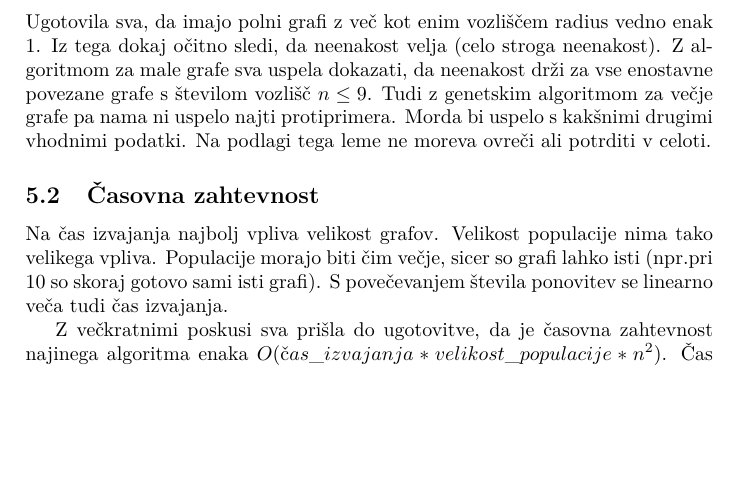
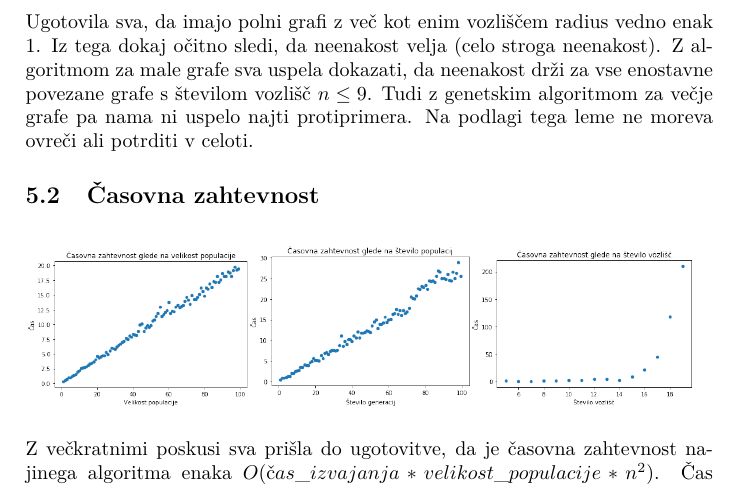
Before and after one commit to ZavbiA/Graffiti-conjecture-on-Randic-index-vs.-radius, a LaTeX document (porocilo.tex): part of page 9 of 10, cut so that both start at the same text, the shorter picture padded with empty space. Compiled offline with pdfLaTeX.

Commit message:
grafi casovne zahtevnosti

```diff
--- a/porocilo.tex
+++ b/porocilo.tex
@@ -7,6 +7,7 @@
 \usepackage[pdftex]{graphics}
 \usepackage{amsmath}
 \usepackage{graphicx}
+\usepackage{subcaption}
 \usepackage{eurosym}
 \usepackage{float}
 \graphicspath{ {./images/} }
@@ -166,11 +167,26 @@ Lemo sva nato testirala z vnašanjem različnih vrednosti v zadnjo funkcijo in o
 \subsection{Splošne ugotovitve}
 Ugotovila sva, da imajo polni grafi z več kot enim vozliščem radius vedno enak 1. Iz tega dokaj očitno sledi, da neenakost velja (celo stroga neenakost).
 Z algoritmom za male grafe sva uspela dokazati, da neenakost drži za vse enostavne povezane grafe s številom vozlišč  $n \leq 9$.
-Tudi z genetskim algoritmom za večje grafe pa nama ni uspelo najti protiprimera. Morda bi uspelo s kakšnimi drugimi vhodnimi podatki.
+Tudi z genetskim algoritmom za večje grafe pa nama ni uspelo najti protiprimera.
 Na podlagi tega leme ne moreva ovreči ali potrditi v celoti.
 
 \subsection{Časovna zahtevnost}
-Na čas izvajanja najbolj vpliva velikost grafov. Velikost populacije nima tako velikega vpliva. Populacije morajo biti čim večje, sicer so grafi lahko isti (npr.pri 10 so skoraj gotovo sami isti grafi). S povečevanjem števila ponovitev se linearno veča tudi čas izvajanja.
+%Na čas izvajanja najbolj vpliva velikost grafov. Velikost populacije nima tako velikega vpliva. Populacije morajo biti čim večje, sicer so grafi lahko isti (npr.pri 10 so skoraj gotovo sami isti grafi). S povečevanjem števila ponovitev se linearno veča tudi čas izvajanja.
+
+\begin{figure}[H]
+\begin{subfigure}{38mm}
+\centering
+\includegraphics[width=4cm]{velikost_populacije}
+\end{subfigure}
+\begin{subfigure}{38mm}
+\centering
+\includegraphics[width=4cm]{stevilo_populacij}
+\end{subfigure}
+\begin{subfigure}{38mm}
+\centering
+\includegraphics[width=4cm]{velikost_grafov}
+\end{subfigure}
+\end{figure}
 
 Z večkratnimi poskusi sva prišla do ugotovitve, da je časovna zahtevnost najinega algoritma enaka $O(čas\_izvajanja * velikost\_populacije * n^2)$.  Čas izvajanja se torej najbolj poveča, če povečava število vozlišč. To pa zato, ker ima funkcija $randic$ casovno zahtevnost $O(n^2)$ in posledično ima isto časovno zahtevnost tudi funkcij $fitness$.  Ker je v funkciji $nova\_populacija$ potrebno za vsak graf izračunati nov $fitness$, je časovna zahtevnost te funkcije enaka $O(velikost\_populacije * n^2)$. V genetskem algoritmu je sicer odvisno, koliko časa se izvaja, ampak  je potrebno v vsaki ponovitvi narediti novo populacijo, zato ima v najinem primeru algoritem časovno zahtevnost $O(čas\_izvajanja * velikost\_populacije * n^2)$.
 
```
Also changed, not shown: porocilo.pdf, stevilo_populacij.png (added), velikost_grafov.png (added), velikost_populacije.png (added).
